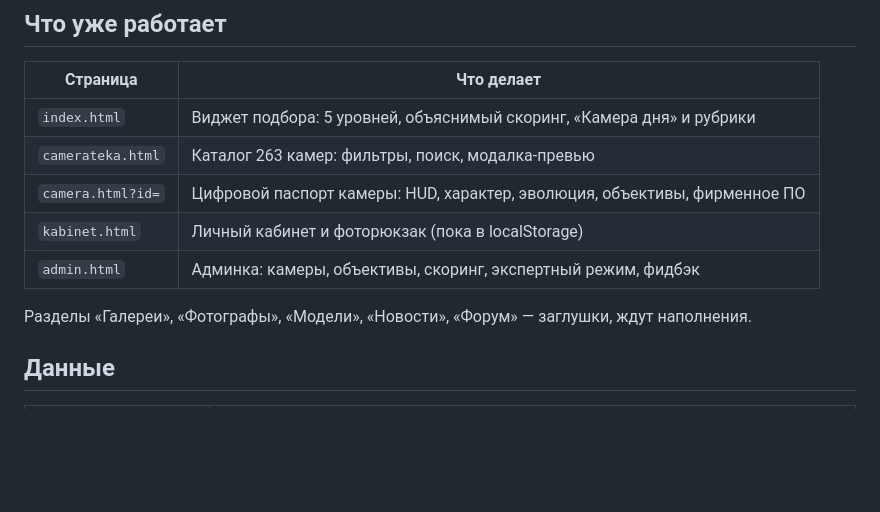
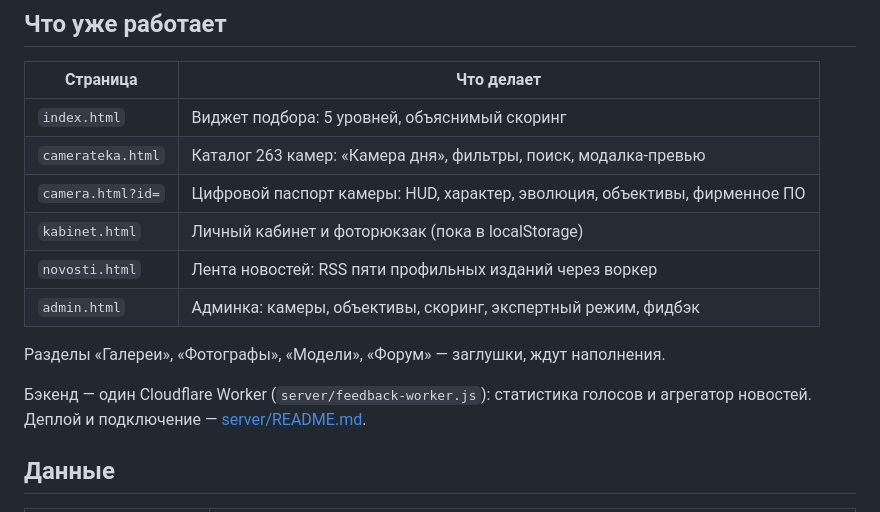
Before and after one commit to alexeynovopashin-lab/CameraChange, a Markdown page: README.md, the part around the change. GitHub-like rendering; blank space fills up the shorter version.

Commit message:
Update README: news section is live, daily camera moved to camerateka

```diff
--- a/README.md
+++ b/README.md
@@ -16,13 +16,17 @@ Camerateka помогает понять фотографию через инс
 
 | Страница | Что делает |
 |---|---|
-| `index.html` | Виджет подбора: 5 уровней, объяснимый скоринг, «Камера дня» и рубрики |
-| `camerateka.html` | Каталог 263 камер: фильтры, поиск, модалка-превью |
+| `index.html` | Виджет подбора: 5 уровней, объяснимый скоринг |
+| `camerateka.html` | Каталог 263 камер: «Камера дня», фильтры, поиск, модалка-превью |
 | `camera.html?id=` | Цифровой паспорт камеры: HUD, характер, эволюция, объективы, фирменное ПО |
 | `kabinet.html` | Личный кабинет и фоторюкзак (пока в localStorage) |
+| `novosti.html` | Лента новостей: RSS пяти профильных изданий через воркер |
 | `admin.html` | Админка: камеры, объективы, скоринг, экспертный режим, фидбэк |
 
-Разделы «Галереи», «Фотографы», «Модели», «Новости», «Форум» — заглушки, ждут наполнения.
+Разделы «Галереи», «Фотографы», «Модели», «Форум» — заглушки, ждут наполнения.
+
+Бэкенд — один Cloudflare Worker (`server/feedback-worker.js`): статистика голосов
+и агрегатор новостей. Деплой и подключение — [server/README.md](server/README.md).
 
 ## Данные
 
```
